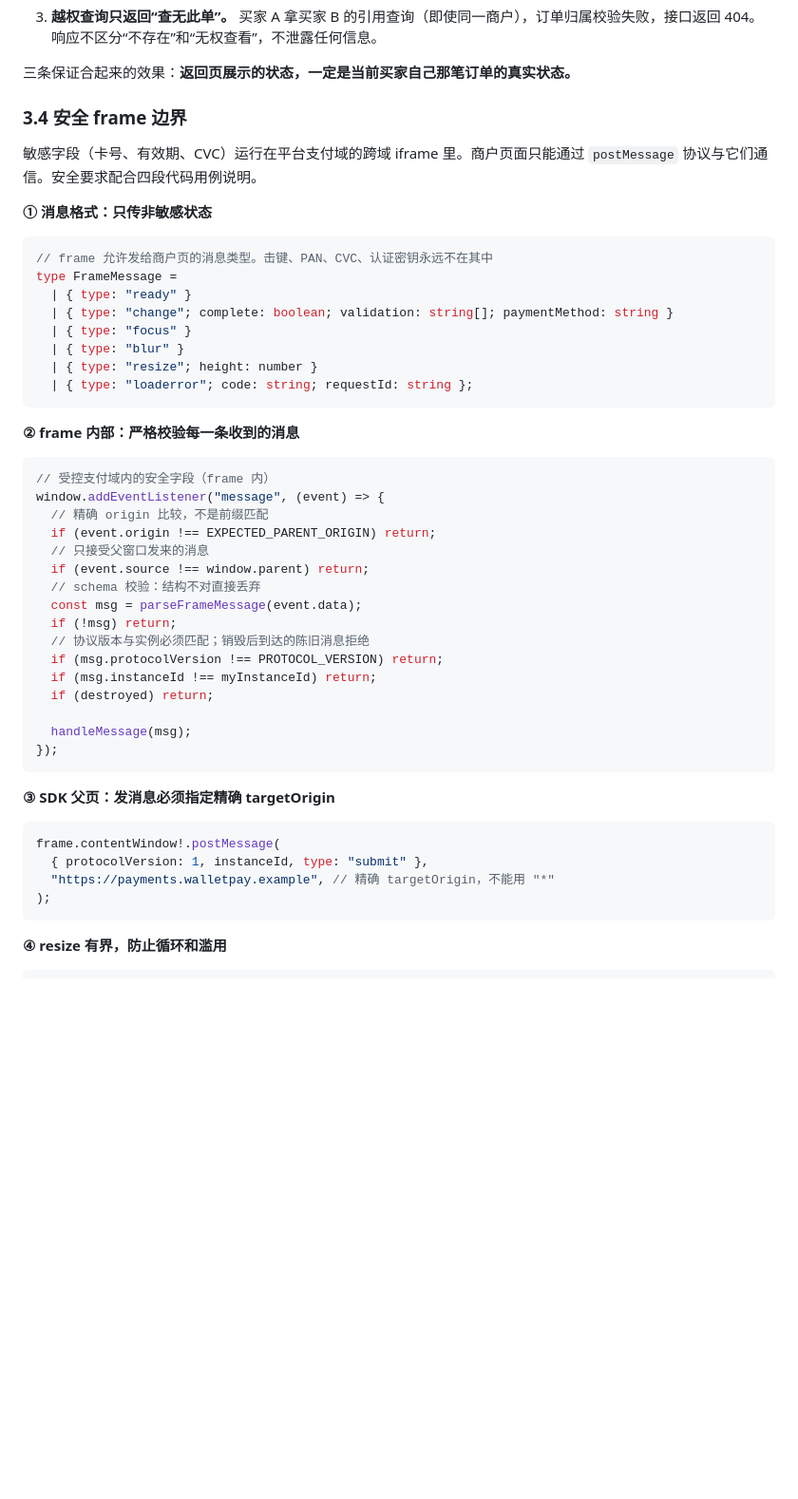
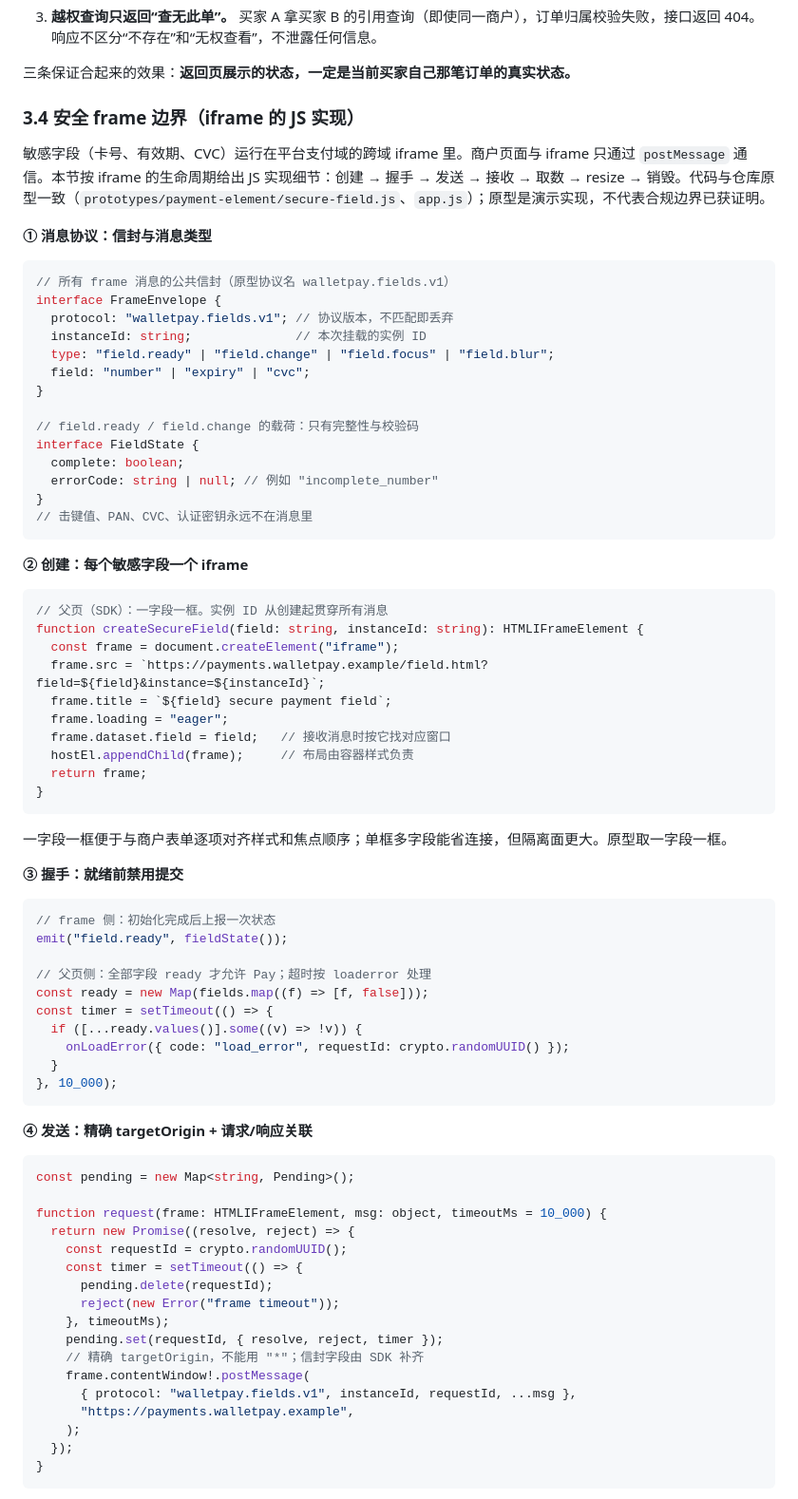
Before and after one commit to 1aboveio/wallet-architecture, a Markdown page: docs/payment-element-auth-integration-design.md, the part around one of its changes. Shown at 95% size. Rendered like a GitHub page; blank space fills up the shorter version.

````diff
--- a/docs/payment-element-auth-integration-design.md
+++ b/docs/payment-element-auth-integration-design.md
@@ -380,51 +380,80 @@ https://shop.example/payments/return?checkout_session=cs_01J...
 
 三条保证合起来的效果：**返回页展示的状态，一定是当前买家自己那笔订单的真实状态。**
 
-### 3.4 安全 frame 边界
+### 3.4 安全 frame 边界（iframe 的 JS 实现）
 
-敏感字段（卡号、有效期、CVC）运行在平台支付域的跨域 iframe 里。商户页面只能通过 `postMessage` 协议与它们通信。安全要求配合四段代码用例说明。
+敏感字段（卡号、有效期、CVC）运行在平台支付域的跨域 iframe 里。商户页面与 iframe 只通过 `postMessage` 通信。本节按 iframe 的生命周期给出 JS 实现细节：创建 → 握手 → 发送 → 接收 → 取数 → resize → 销毁。代码与仓库原型一致（`prototypes/payment-element/secure-field.js`、`app.js`）；原型是演示实现，不代表合规边界已获证明。
 
-**① 消息格式：只传非敏感状态**
+**① 消息协议：信封与消息类型**
 
 ```ts
-// frame 允许发给商户页的消息类型。击键、PAN、CVC、认证密钥永远不在其中
-type FrameMessage =
-  | { type: "ready" }
-  | { type: "change"; complete: boolean; validation: string[]; paymentMethod: string }
-  | { type: "focus" }
-  | { type: "blur" }
-  | { type: "resize"; height: number }
-  | { type: "loaderror"; code: string; requestId: string };
+// 所有 frame 消息的公共信封（原型协议名 walletpay.fields.v1）
+interface FrameEnvelope {
+  protocol: "walletpay.fields.v1"; // 协议版本，不匹配即丢弃
+  instanceId: string;              // 本次挂载的实例 ID
+  type: "field.ready" | "field.change" | "field.focus" | "field.blur";
+  field: "number" | "expiry" | "cvc";
+}
+
+// field.ready / field.change 的载荷：只有完整性与校验码
+interface FieldState {
+  complete: boolean;
+  errorCode: string | null; // 例如 "incomplete_number"
+}
+// 击键值、PAN、CVC、认证密钥永远不在消息里
 ```
 
-**② frame 内部：严格校验每一条收到的消息**
+**② 创建：每个敏感字段一个 iframe**
 
 ```ts
-// 受控支付域内的安全字段（frame 内）
-window.addEventListener("message", (event) => {
-  // 精确 origin 比较，不是前缀匹配
-  if (event.origin !== EXPECTED_PARENT_ORIGIN) return;
-  // 只接受父窗口发来的消息
-  if (event.source !== window.parent) return;
-  // schema 校验：结构不对直接丢弃
-  const msg = parseFrameMessage(event.data);
-  if (!msg) return;
-  // 协议版本与实例必须匹配；销毁后到达的陈旧消息拒绝
-  if (msg.protocolVersion !== PROTOCOL_VERSION) return;
-  if (msg.instanceId !== myInstanceId) return;
-  if (destroyed) return;
-
-  handleMessage(msg);
-});
+// 父页（SDK）：一字段一框。实例 ID 从创建起贯穿所有消息
+function createSecureField(field: string, instanceId: string): HTMLIFrameElement {
+  const frame = document.createElement("iframe");
+  frame.src = `https://payments.walletpay.example/field.html?field=${field}&instance=${instanceId}`;
+  frame.title = `${field} secure payment field`;
+  frame.loading = "eager";
+  frame.dataset.field = field;   // 接收消息时按它找对应窗口
+  hostEl.appendChild(frame);     // 布局由容器样式负责
+  return frame;
+}
 ```
 
-**③ SDK 父页：发消息必须指定精确 targetOrigin**
+一字段一框便于与商户表单逐项对齐样式和焦点顺序；单框多字段能省连接，但隔离面更大。原型取一字段一框。
+
+**③ 握手：就绪前禁用提交**
 
 ```ts
-frame.contentWindow!.postMessage(
-  { protocolVersion: 1, instanceId, type: "submit" },
-  "https://payments.walletpay.example", // 精确 targetOrigin，不能用 "*"
-);
+// frame 侧：初始化完成后上报一次状态
+emit("field.ready", fieldState());
+
+// 父页侧：全部字段 ready 才允许 Pay；超时按 loaderror 处理
+const ready = new Map(fields.map((f) => [f, false]));
+const timer = setTimeout(() => {
+  if ([...ready.values()].some((v) => !v)) {
+    onLoadError({ code: "load_error", requestId: crypto.randomUUID() });
+  }
+}, 10_000);
 ```
 
-**④ resize 有界，防止循环和滥用**
+**④ 发送：精确 targetOrigin + 请求/响应关联**
+
+```ts
+const pending = new Map<string, Pending>();
+
+function request(frame: HTMLIFrameElement, msg: object, timeoutMs = 10_000) {
+  return new Promise((resolve, reject) => {
+    const requestId = crypto.randomUUID();
+    const timer = setTimeout(() => {
+      pending.delete(requestId);
+      reject(new Error("frame timeout"));
+    }, timeoutMs);
+    pending.set(requestId, { resolve, reject, timer });
+    // 精确 targetOrigin，不能用 "*"；信封字段由 SDK 补齐
+    frame.contentWindow!.postMessage(
+      { protocol: "walletpay.fields.v1", instanceId, requestId, ...msg },
+      "https://payments.walletpay.example",
+    );
+  });
+}
+```
+
````
Also changed, not shown: other parts of docs/payment-element-auth-integration-design.md (+65 -2 lines), docs/payment-element-merchant-integration-guide.md (+1 -1 lines).
